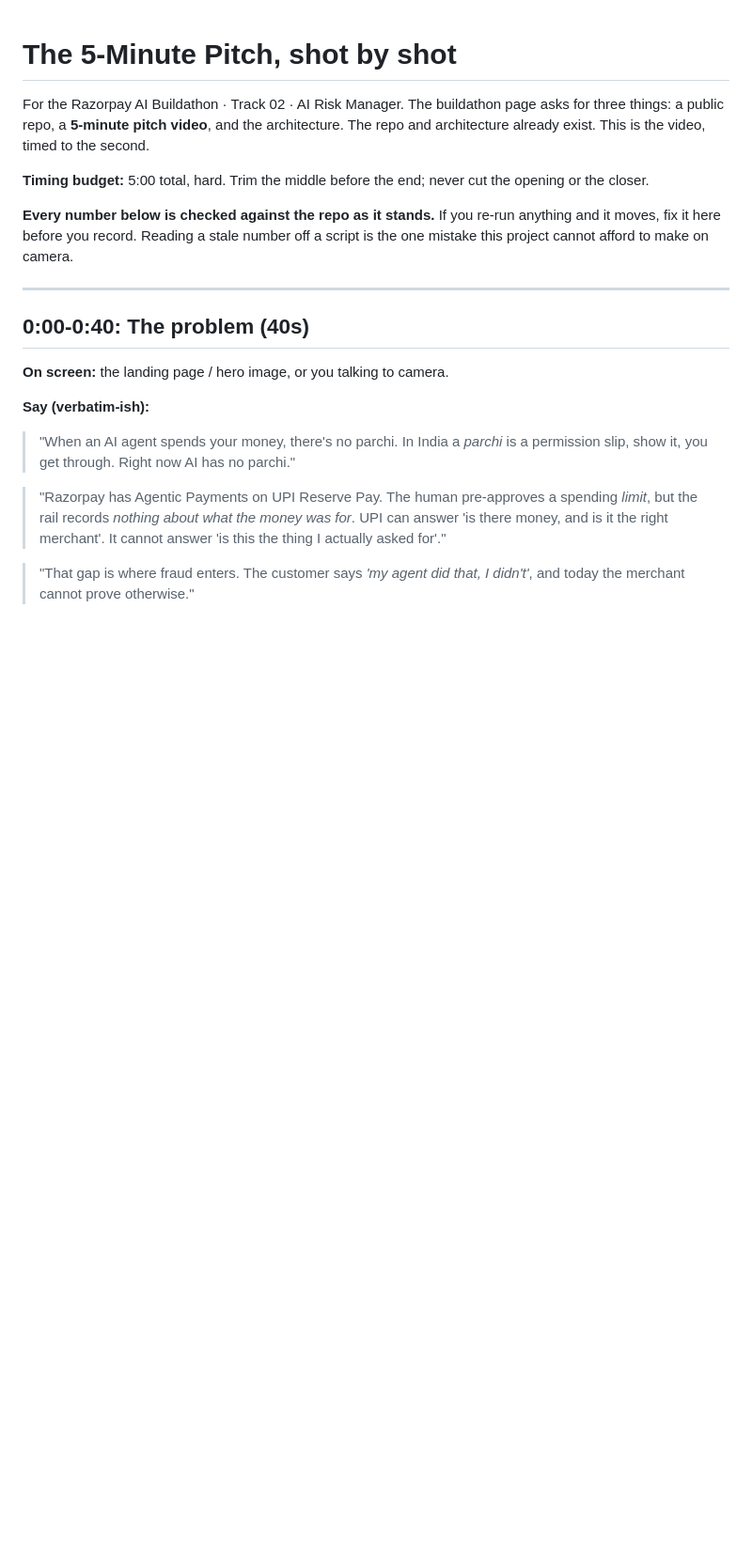
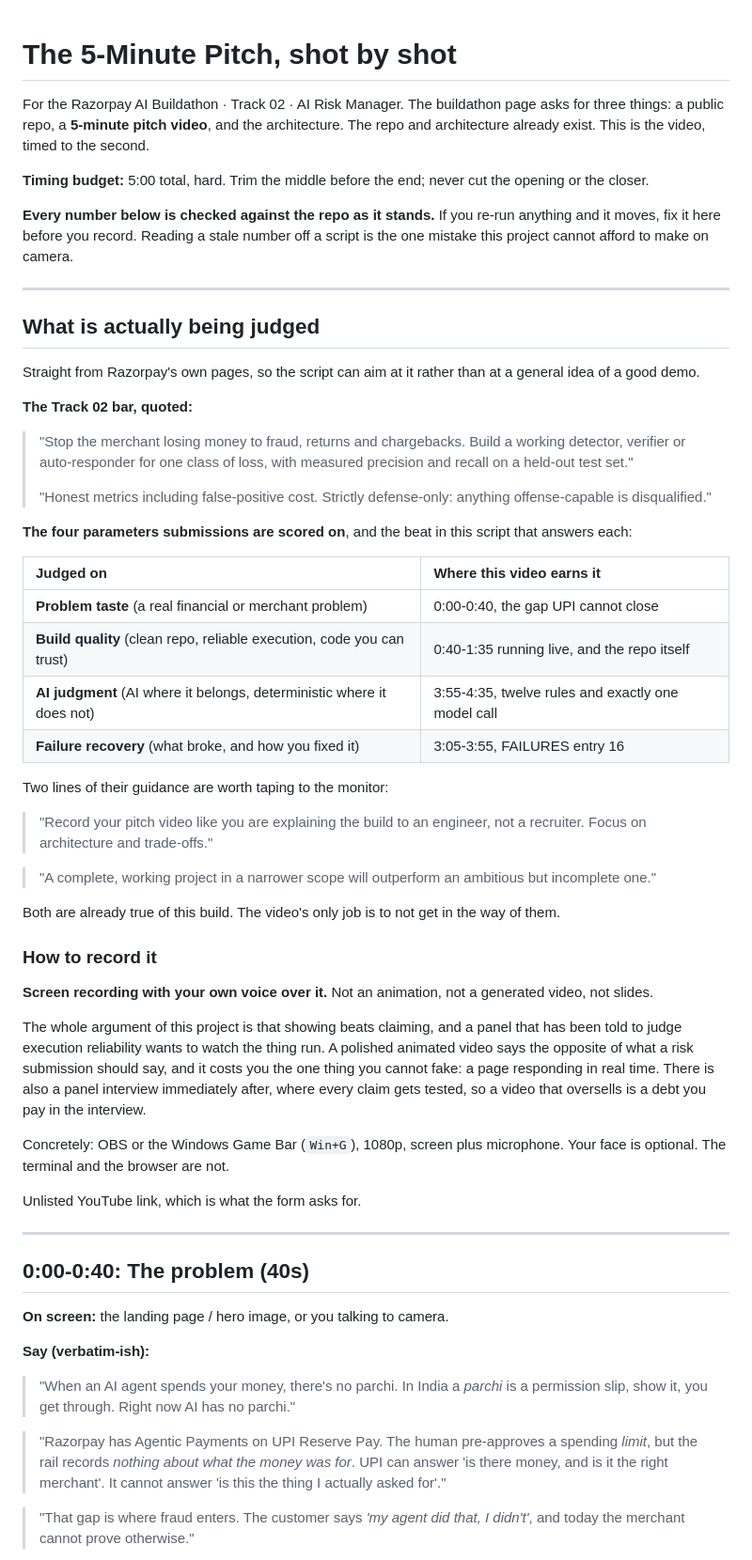
Before and after one commit to DarkBird10020/parchi, a Markdown page: docs/pitch-video.md, the part around one of its changes. Shown at 94% size. Rendered like a GitHub page; blank space fills up the shorter version.

```diff
--- a/docs/pitch-video.md
+++ b/docs/pitch-video.md
@@ -11,6 +11,60 @@ the opening or the closer.
 **Every number below is checked against the repo as it stands.** If you re-run
 anything and it moves, fix it here before you record. Reading a stale number
 off a script is the one mistake this project cannot afford to make on camera.
+
+---
+
+## What is actually being judged
+
+Straight from Razorpay's own pages, so the script can aim at it rather than at
+a general idea of a good demo.
+
+**The Track 02 bar, quoted:**
+
+> "Stop the merchant losing money to fraud, returns and chargebacks. Build a
+> working detector, verifier or auto-responder for one class of loss, with
+> measured precision and recall on a held-out test set."
+>
+> "Honest metrics including false-positive cost. Strictly defense-only:
+> anything offense-capable is disqualified."
+
+**The four parameters submissions are scored on**, and the beat in this script
+that answers each:
+
+| Judged on | Where this video earns it |
+|:--- |:--- |
+| **Problem taste** (a real financial or merchant problem) | 0:00-0:40, the gap UPI cannot close |
+| **Build quality** (clean repo, reliable execution, code you can trust) | 0:40-1:35 running live, and the repo itself |
+| **AI judgment** (AI where it belongs, deterministic where it does not) | 3:55-4:35, twelve rules and exactly one model call |
+| **Failure recovery** (what broke, and how you fixed it) | 3:05-3:55, FAILURES entry 16 |
+
+Two lines of their guidance are worth taping to the monitor:
+
+> "Record your pitch video like you are explaining the build to an engineer,
+> not a recruiter. Focus on architecture and trade-offs."
+
+> "A complete, working project in a narrower scope will outperform an ambitious
+> but incomplete one."
+
+Both are already true of this build. The video's only job is to not get in the
+way of them.
+
+### How to record it
+
+**Screen recording with your own voice over it.** Not an animation, not a
+generated video, not slides.
+
+The whole argument of this project is that showing beats claiming, and a panel
+that has been told to judge execution reliability wants to watch the thing run.
+A polished animated video says the opposite of what a risk submission should
+say, and it costs you the one thing you cannot fake: a page responding in real
+time. There is also a panel interview immediately after, where every claim gets
+tested, so a video that oversells is a debt you pay in the interview.
+
+Concretely: OBS or the Windows Game Bar (`Win+G`), 1080p, screen plus
+microphone. Your face is optional. The terminal and the browser are not.
+
+Unlisted YouTube link, which is what the form asks for.
 
 ---
 
```
Also changed, not shown: other parts of docs/pitch-video.md (+54 -0 lines).
